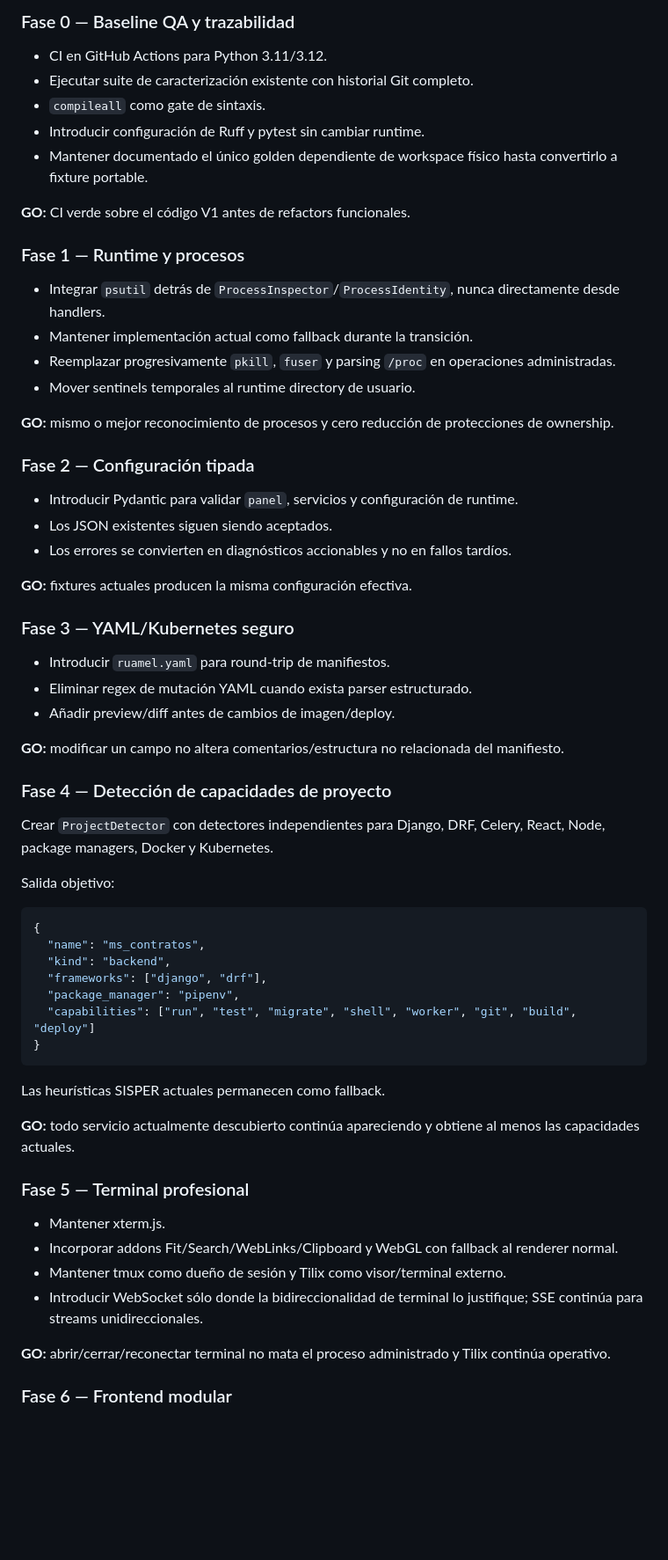
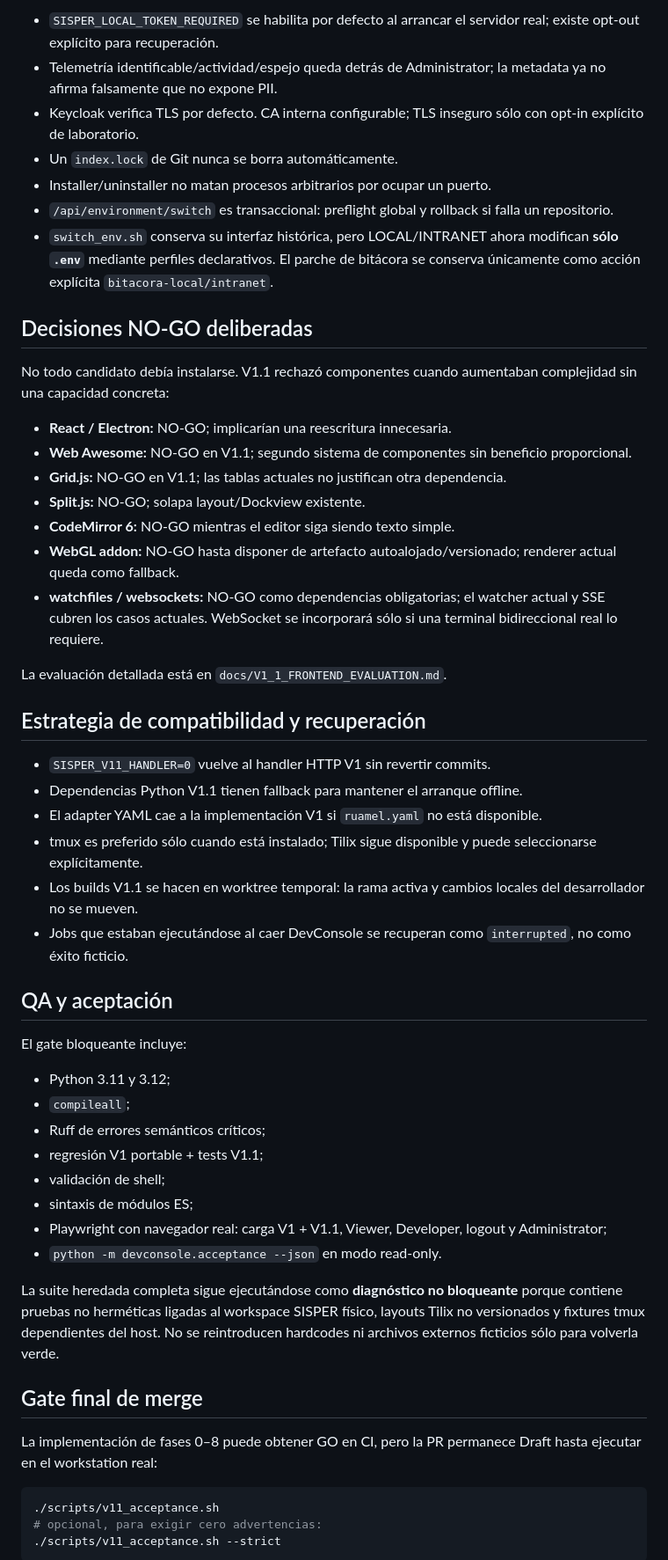
Before and after one commit to xRadeonx/DevConsole_V1, a Markdown page: docs/V1_1_IMPLEMENTATION_PLAN.md, the part around one of its changes. Shown at 88% size. GitHub-like rendering; blank space fills up the shorter version.

Commit message:
docs(v1.1): close implementation phases with GO NO-GO evidence

````diff
--- a/docs/V1_1_IMPLEMENTATION_PLAN.md
+++ b/docs/V1_1_IMPLEMENTATION_PLAN.md
@@ -42,67 +43,57 @@ Una fase es **NO-GO** si ocurre cualquiera de estos casos:
 
-### Fase 0 — Baseline QA y trazabilidad
+- `SISPER_LOCAL_TOKEN_REQUIRED` se habilita por defecto al arrancar el servidor real; existe opt-out explícito para recuperación.
+- Telemetría identificable/actividad/espejo queda detrás de Administrator; la metadata ya no afirma falsamente que no expone PII.
+- Keycloak verifica TLS por defecto. CA interna configurable; TLS inseguro sólo con opt-in explícito de laboratorio.
+- Un `index.lock` de Git nunca se borra automáticamente.
+- Installer/uninstaller no matan procesos arbitrarios por ocupar un puerto.
+- `/api/environment/switch` es transaccional: preflight global y rollback si falla un repositorio.
+- `switch_env.sh` conserva su interfaz histórica, pero LOCAL/INTRANET ahora modifican **sólo `.env`** mediante perfiles declarativos. El parche de bitácora se conserva únicamente como acción explícita `bitacora-local/intranet`.
 
-- CI en GitHub Actions para Python 3.11/3.12.
-- Ejecutar suite de caracterización existente con historial Git completo.
-- `compileall` como gate de sintaxis.
-- Introducir configuración de Ruff y pytest sin cambiar runtime.
-- Mantener documentado el único golden dependiente de workspace físico hasta convertirlo a fixture portable.
+## Decisiones NO-GO deliberadas
 
-**GO:** CI verde sobre el código V1 antes de refactors funcionales.
+No todo candidato debía instalarse. V1.1 rechazó componentes cuando aumentaban complejidad sin una capacidad concreta:
 
-### Fase 1 — Runtime y procesos
+- **React / Electron:** NO-GO; implicarían una reescritura innecesaria.
+- **Web Awesome:** NO-GO en V1.1; segundo sistema de componentes sin beneficio proporcional.
+- **Grid.js:** NO-GO en V1.1; las tablas actuales no justifican otra dependencia.
+- **Split.js:** NO-GO; solapa layout/Dockview existente.
+- **CodeMirror 6:** NO-GO mientras el editor siga siendo texto simple.
+- **WebGL addon:** NO-GO hasta disponer de artefacto autoalojado/versionado; renderer actual queda como fallback.
+- **watchfiles / websockets:** NO-GO como dependencias obligatorias; el watcher actual y SSE cubren los casos actuales. WebSocket se incorporará sólo si una terminal bidireccional real lo requiere.
 
-- Integrar `psutil` detrás de `ProcessInspector`/`ProcessIdentity`, nunca directamente desde handlers.
-- Mantener implementación actual como fallback durante la transición.
-- Reemplazar progresivamente `pkill`, `fuser` y parsing `/proc` en operaciones administradas.
-- Mover sentinels temporales al runtime directory de usuario.
+La evaluación detallada está en `docs/V1_1_FRONTEND_EVALUATION.md`.
 
-**GO:** mismo o mejor reconocimiento de procesos y cero reducción de protecciones de ownership.
+## Estrategia de compatibilidad y recuperación
 
-### Fase 2 — Configuración tipada
+- `SISPER_V11_HANDLER=0` vuelve al handler HTTP V1 sin revertir commits.
+- Dependencias Python V1.1 tienen fallback para mantener el arranque offline.
+- El adapter YAML cae a la implementación V1 si `ruamel.yaml` no está disponible.
+- tmux es preferido sólo cuando está instalado; Tilix sigue disponible y puede seleccionarse explícitamente.
+- Los builds V1.1 se hacen en worktree temporal: la rama activa y cambios locales del desarrollador no se mueven.
+- Jobs que estaban ejecutándose al caer DevConsole se recuperan como `interrupted`, no como éxito ficticio.
 
-- Introducir Pydantic para validar `panel`, servicios y configuración de runtime.
-- Los JSON existentes siguen siendo aceptados.
-- Los errores se convierten en diagnósticos accionables y no en fallos tardíos.
+## QA y aceptación
 
-**GO:** fixtures actuales producen la misma configuración efectiva.
+El gate bloqueante incluye:
 
-### Fase 3 — YAML/Kubernetes seguro
+- Python 3.11 y 3.12;
+- `compileall`;
+- Ruff de errores semánticos críticos;
+- regresión V1 portable + tests V1.1;
+- validación de shell;
+- sintaxis de módulos ES;
+- Playwright con navegador real: carga V1 + V1.1, Viewer, Developer, logout y Administrator;
+- `python -m devconsole.acceptance --json` en modo read-only.
 
-- Introducir `ruamel.yaml` para round-trip de manifiestos.
-- Eliminar regex de mutación YAML cuando exista parser estructurado.
-- Añadir preview/diff antes de cambios de imagen/deploy.
+La suite heredada completa sigue ejecutándose como **diagnóstico no bloqueante** porque contiene pruebas no herméticas ligadas al workspace SISPER físico, layouts Tilix no versionados y fixtures tmux dependientes del host. No se reintroducen hardcodes ni archivos externos ficticios sólo para volverla verde.
 
-**GO:** modificar un campo no altera comentarios/estructura no relacionada del manifiesto.
+## Gate final de merge
 
-### Fase 4 — Detección de capacidades de proyecto
+La implementación de fases 0–8 puede obtener GO en CI, pero la PR permanece Draft hasta ejecutar en el workstation real:
 
-Crear `ProjectDetector` con detectores independientes para Django, DRF, Celery, React, Node, package managers, Docker y Kubernetes.
-
-Salida objetivo:
-
-```json
-{
-  "name": "ms_contratos",
-  "kind": "backend",
-  "frameworks": ["django", "drf"],
-  "package_manager": "pipenv",
-  "capabilities": ["run", "test", "migrate", "shell", "worker", "git", "build", "deploy"]
-}
+```bash
+./scripts/v11_acceptance.sh
+# opcional, para exigir cero advertencias:
+./scripts/v11_acceptance.sh --strict
 ```
 
-Las heurísticas SISPER actuales permanecen como fallback.
-
-**GO:** todo servicio actualmente descubierto continúa apareciendo y obtiene al menos las capacidades actuales.
-
-### Fase 5 — Terminal profesional
-
-- Mantener xterm.js.
-- Incorporar addons Fit/Search/WebLinks/Clipboard y WebGL con fallback al renderer normal.
-- Mantener tmux como dueño de sesión y Tilix como visor/terminal externo.
-- Introducir WebSocket sólo donde la bidireccionalidad de terminal lo justifique; SSE continúa para streams unidireccionales.
-
-**GO:** abrir/cerrar/reconectar terminal no mata el proceso administrado y Tilix continúa operativo.
-
-### Fase 6 — Frontend modular
-
````
Also changed, not shown: other parts of docs/V1_1_IMPLEMENTATION_PLAN.md (+29 -81 lines).
